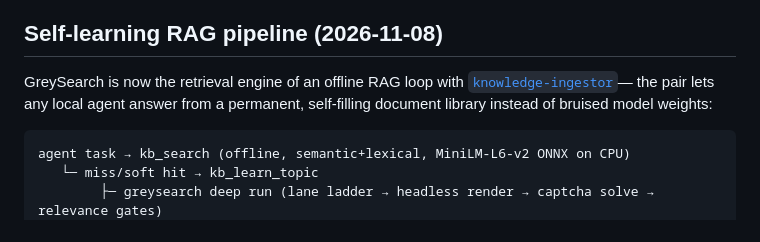
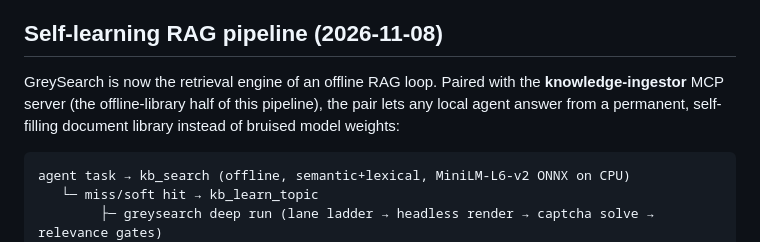
Before and after one commit to greyok00/greysearch, a Markdown page: README.md, the part around the change. GitHub-like rendering.

Commit message:
README: un-link knowledge-ingestor (repo not public); keep pipeline description

````diff
--- a/README.md
+++ b/README.md
@@ -45,10 +45,10 @@ Unlike traditional search tools, GreySearch:
 
 ## Self-learning RAG pipeline (2026-11-08)
 
-GreySearch is now the retrieval engine of an offline RAG loop with
-[`knowledge-ingestor`](https://github.com/greyok00/knowledge-ingestor)— the pair lets
-any local agent answer from a permanent, self-filling document library instead of
-bruised model weights:
+GreySearch is now the retrieval engine of an offline RAG loop. Paired with the
+**knowledge-ingestor** MCP server (the offline-library half of this pipeline), the
+pair lets any local agent answer from a permanent, self-filling document library
+instead of bruised model weights:
 
 ```
 agent task → kb_search (offline, semantic+lexical, MiniLM-L6-v2 ONNX on CPU)
````
